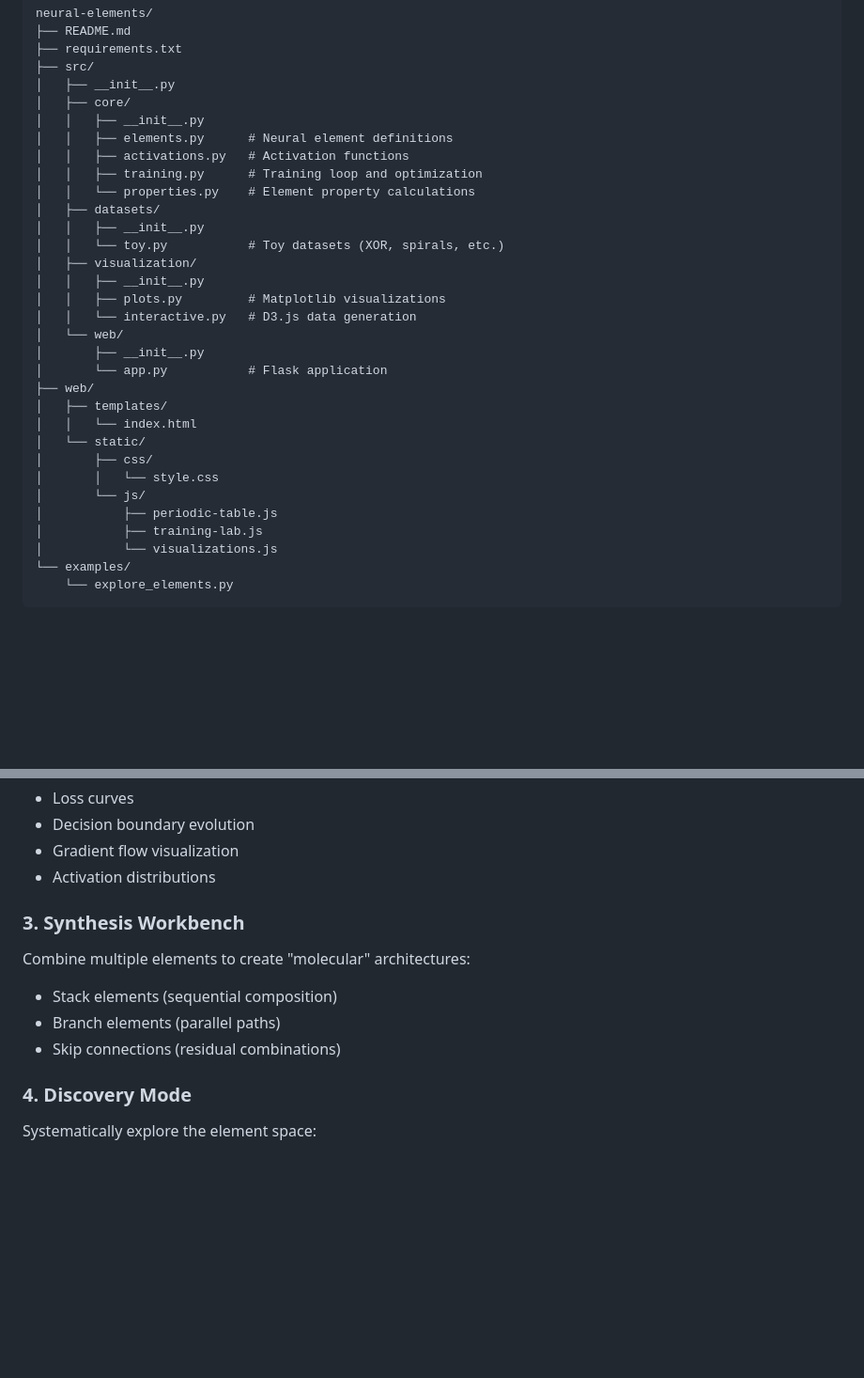
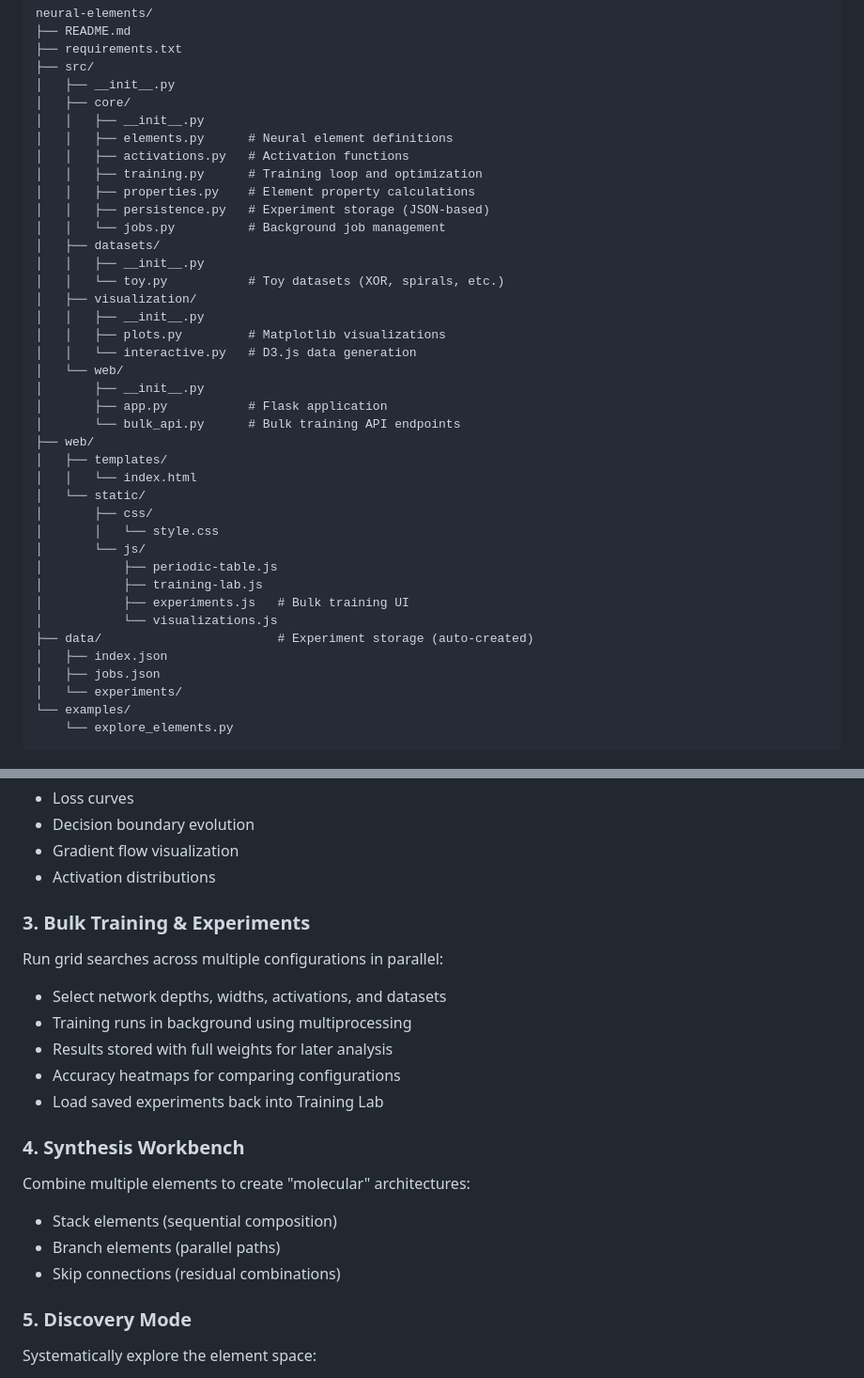
Before and after one commit to mgmacleod/incubator, a Markdown page: projects/neural-elements/README.md, 2 parts joined by grey strips. Shown at 94% size. Rendered like a GitHub page; blank space fills up the shorter version.

````diff
--- a/projects/neural-elements/README.md
+++ b/projects/neural-elements/README.md
@@ -95,7 +96,9 @@ neural-elements/
 │   │   ├── elements.py      # Neural element definitions
 │   │   ├── activations.py   # Activation functions
 │   │   ├── training.py      # Training loop and optimization
-│   │   └── properties.py    # Element property calculations
+│   │   ├── properties.py    # Element property calculations
+│   │   ├── persistence.py   # Experiment storage (JSON-based)
+│   │   └── jobs.py          # Background job management
 │   ├── datasets/
 │   │   ├── __init__.py
 │   │   └── toy.py           # Toy datasets (XOR, spirals, etc.)
@@ -105,7 +108,8 @@ neural-elements/
 │   │   └── interactive.py   # D3.js data generation
 │   └── web/
 │       ├── __init__.py
-│       └── app.py           # Flask application
+│       ├── app.py           # Flask application
+│       └── bulk_api.py      # Bulk training API endpoints
 ├── web/
 │   ├── templates/
 │   │   └── index.html
@@ -115,7 +119,12 @@ neural-elements/
 │       └── js/
 │           ├── periodic-table.js
 │           ├── training-lab.js
+│           ├── experiments.js   # Bulk training UI
 │           └── visualizations.js
+├── data/                        # Experiment storage (auto-created)
+│   ├── index.json
+│   ├── jobs.json
+│   └── experiments/
 └── examples/
     └── explore_elements.py
 ```
@@ -156,13 +165,21 @@ Select an element and dataset, then watch training in real-time:
 - Gradient flow visualization
 - Activation distributions
 
-### 3. Synthesis Workbench
+### 3. Bulk Training & Experiments
+Run grid searches across multiple configurations in parallel:
+- Select network depths, widths, activations, and datasets
+- Training runs in background using multiprocessing
+- Results stored with full weights for later analysis
+- Accuracy heatmaps for comparing configurations
+- Load saved experiments back into Training Lab
+
+### 4. Synthesis Workbench
 Combine multiple elements to create "molecular" architectures:
 - Stack elements (sequential composition)
 - Branch elements (parallel paths)
 - Skip connections (residual combinations)
 
-### 4. Discovery Mode
+### 5. Discovery Mode
 Systematically explore the element space:
 - Run experiments across many elements
 - Find patterns in what architectures learn
````
Also changed, not shown: other parts of projects/neural-elements/README.md (+42 -0 lines).
